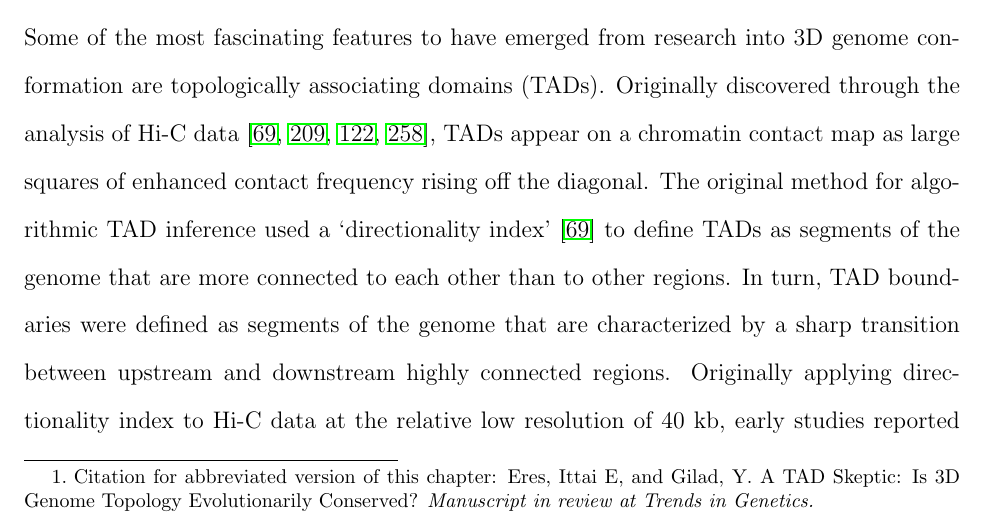
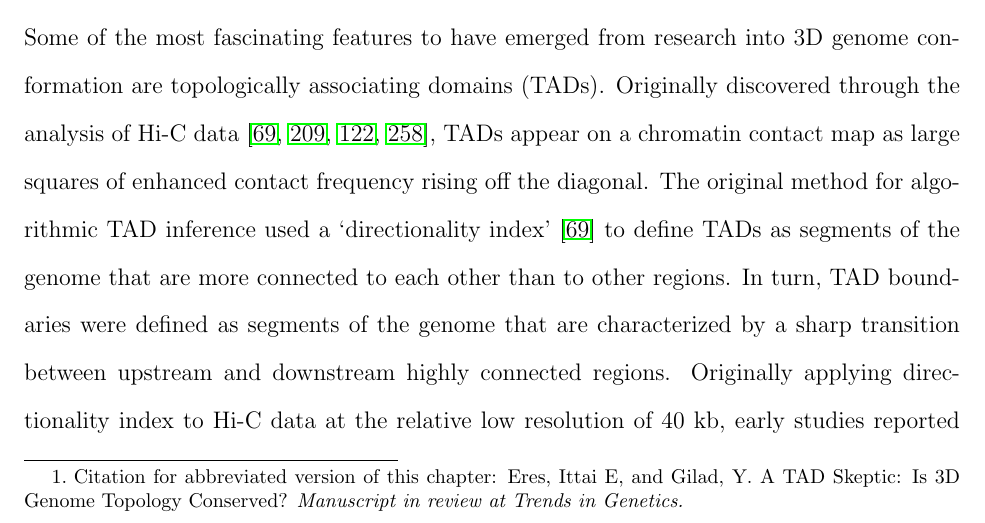
Before and after one commit to IttaiEres/thesis, a LaTeX thesis (thesis_outline.tex, which reads tex/ch03.tex): part of page 84 of 147, cut so that both start at the same text. Compiled offline with pdfLaTeX.

```diff
--- a/tex/ch03.tex
+++ b/tex/ch03.tex
@@ -4,7 +4,7 @@
 
 The notion that topologically associating domains (TADs) are highly conserved across species has practically become an axiom in the field of 3D genome research. But what exactly do we mean by `highly conserved', and what are the actual comparative data that support this notion? To address these questions, we performed a historical review of the relevant literature, and retraced numerous citation chains to reveal the primary data that were used as the basis for the widely accepted conclusion that TADs are highly conserved across evolution. A thorough review of the available evidence suggests the answer may be more complex than what is commonly presented.
 
-\footnotetext{Citation for abbreviated version of this chapter: Eres, Ittai E, and Gilad, Y. A TAD Skeptic: Is 3D Genome Topology Evolutionarily Conserved? \textit{Manuscript in review at Trends in Genetics.}}
+\footnotetext{Citation for abbreviated version of this chapter: Eres, Ittai E, and Gilad, Y. A TAD Skeptic: Is 3D Genome Topology Conserved? \textit{Manuscript in review at Trends in Genetics.}}
 
 \section{What are TADs?}
 Some of the most fascinating features to have emerged from research into 3D genome conformation are topologically associating domains (TADs). Originally discovered through the analysis of Hi-C data \cite{Dixon.2012, Nora.2012, Hou.2012, Sexton.2012}, TADs appear on a chromatin contact map as large squares of enhanced contact frequency rising off the diagonal. The original method for algorithmic TAD inference used a `directionality index' \cite{Dixon.2012} to define TADs as segments of the genome that are more connected to each other than to other regions.  In turn, TAD boundaries were defined as segments of the genome that are characterized by a sharp transition between upstream and downstream highly connected regions. Originally applying directionality index to Hi-C data at the relative low resolution of 40 kb, early studies reported that TADs are non-overlapping, highly self-interacting megabase-scale structures. More recent studies, using higher-resolution contact maps, as well as different inference algorithms, have revealed TAD structures at much smaller scales, and often nested within each other \cite{Phillips-Cremins.2013, Berlivet.2013, Rao.2014}. The precise nature of these features is still a matter of debate, with various definitions of TADs shifting as new algorithms arise and new discoveries are made about the mechanisms behind TAD formation (e.g. loop extrusion and compartmentalization) \cite{Phillips-Cremins.2013, Rao.2014, Filippova.2014, Dixon.2016, Zhan.2017, Nuebler.2018, Fudenberg.2016, Sanborn.2015}. Previous studies have found relatively low concordance of TADs defined by different algorithms and across various resolutions and parameters, further impeding a robust definition of these structures \cite{Dali.2017, Forcato.2017, Zufferey.2018}. While efforts have been made to functionally delineate between TADs at different scales \cite{Dixon.2016, Beagan.2020, Sikorska.2019, Szabo.2019}, most studies, especially those who rely solely on Hi-C data, do not make these distinctions.
```
